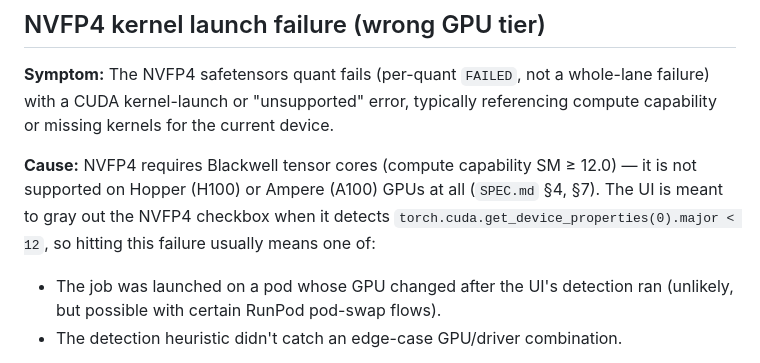
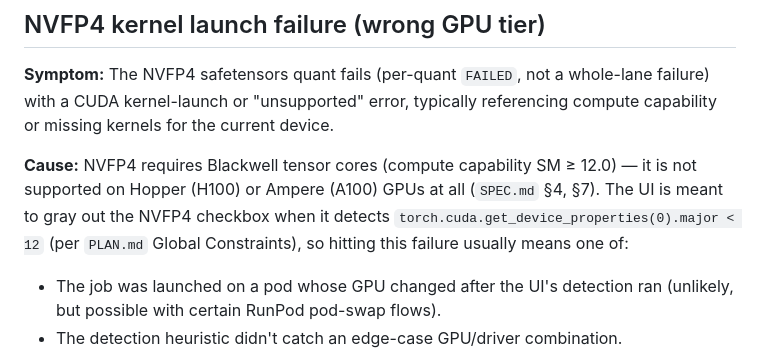
Before and after one commit to eoffermann/B2CQuantizer, a Markdown page: docs/troubleshooting.md, the part around the change. Drawn GitHub-style.

```diff
--- a/docs/troubleshooting.md
+++ b/docs/troubleshooting.md
@@ -132,7 +132,7 @@ kernels for the current device.
 
 **Cause:** NVFP4 requires Blackwell tensor cores (compute capability SM ≥ 12.0) — it is not
 supported on Hopper (H100) or Ampere (A100) GPUs at all (`SPEC.md` §4, §7). The UI is meant to gray
-out the NVFP4 checkbox when it detects `torch.cuda.get_device_properties(0).major < 12`, so hitting
+out the NVFP4 checkbox when it detects `torch.cuda.get_device_properties(0).major < 12` (per `PLAN.md` Global Constraints), so hitting
 this failure usually means one of:
 - The job was launched on a pod whose GPU changed after the UI's detection ran (unlikely, but
   possible with certain RunPod pod-swap flows).
```
Also changed, not shown: docs/deployment.md (+3 -1 lines), 1 other file.
